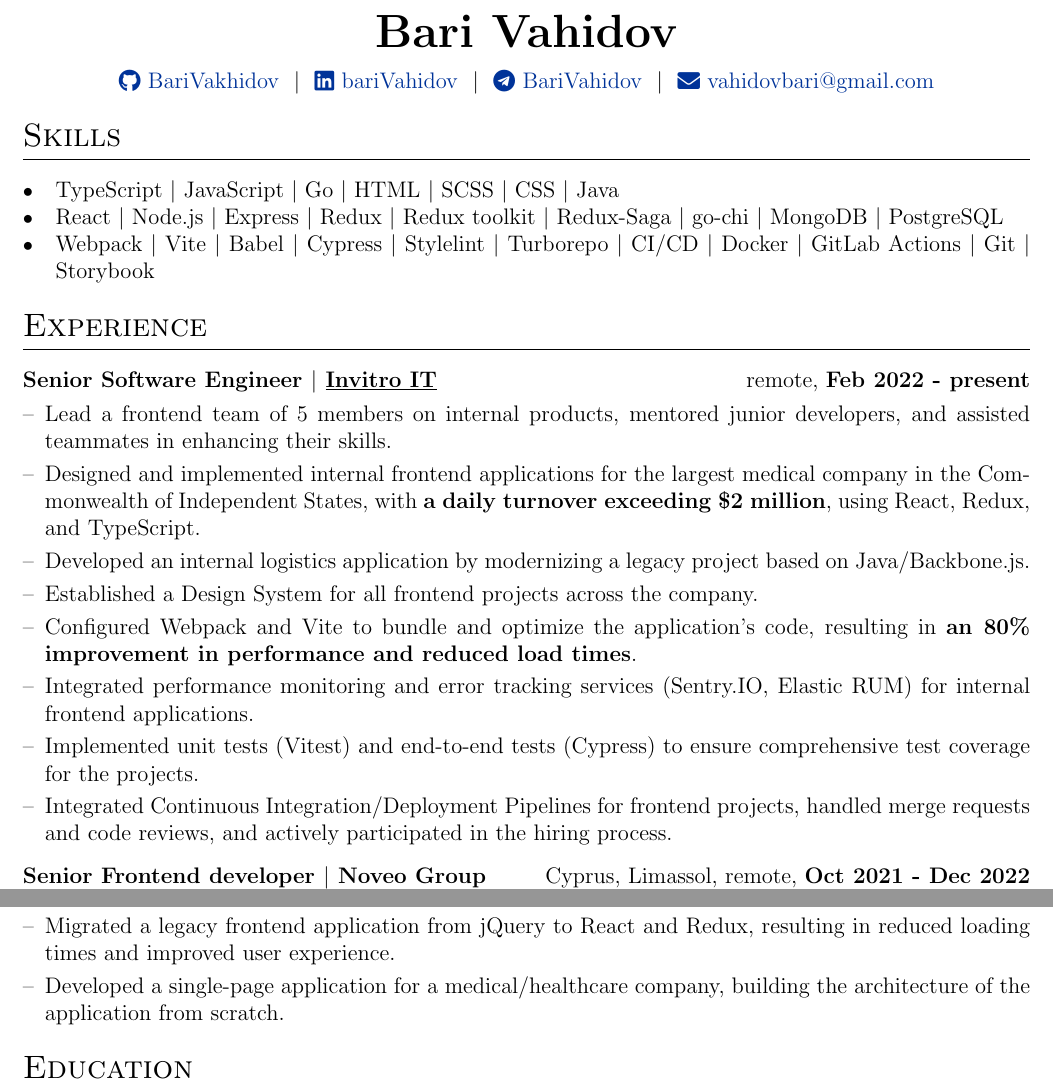
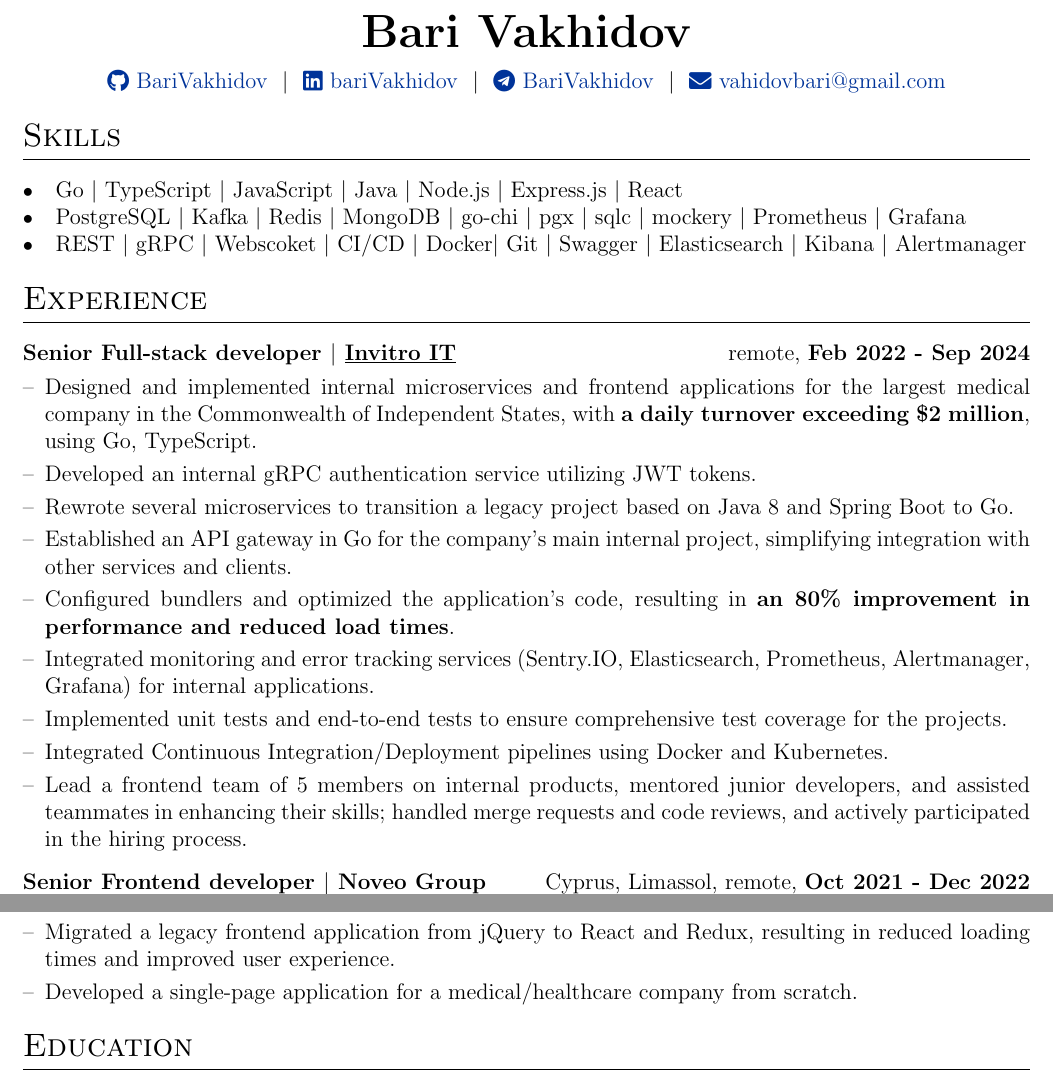
Before and after one commit to BariVakhidov/cv, a LaTeX CV (Bari_Vahidov_CV.tex): two parts of the page, joined at a grey line, cut so that both start at the same text. Compiled offline with pdfLaTeX.

Commit message:
update cv

```diff
--- a/Bari_Vahidov_CV.tex
+++ b/Bari_Vahidov_CV.tex
@@ -115,39 +93,40 @@
 % \end{tabularx}
 
 \begin{tabularx}{\linewidth}{@{} C @{}}
-        \Huge{\textbf{Bari Vahidov}} \\[7.5pt]
+  \Huge{\textbf{Bari Vakhidov}} \\[7.5pt]
   \href{https://github.com/BariVakhidov}{\raisebox{-0.05\height}\faGithub\ BariVakhidov} \ $|$ \
-        \href{https://linkedin.com/in/bariVahidov}{\raisebox{-0.05\height}\faLinkedin\ bariVahidov} \ $|$ \
-        \href{https://t.me/Meme_hunt}{\raisebox{-0.05\height}\faTelegram\ BariVahidov} \ $|$ \
+  \href{https://linkedin.com/in/bariVahidov}{\raisebox{-0.05\height}\faLinkedin\ bariVakhidov} \ $|$ \
+  \href{https://t.me/Meme_hunt}{\raisebox{-0.05\height}\faTelegram\ BariVakhidov} \ $|$ \
   \href{mailto:vahidovbari@gmail.com}{\raisebox{-0.05\height}\faEnvelope \ vahidovbari@gmail.com} \
 \end{tabularx}
 
 %----------------------------------------------------------------------------------------
-%	SKILLS
+%  SKILLS
 %----------------------------------------------------------------------------------------
 \section{Skills}\label{sec:skills}
 \begin{tabularx}{\linewidth}{@{}l X@{}}
-        \itemmarker & \normalsize{TypeScript $|$ JavaScript $|$ Go $|$ HTML $|$ SCSS $|$ CSS $|$ Java }\\
-        \itemmarker & \normalsize{React $|$ Node.js $|$ Express $|$ Redux $|$ Redux toolkit $|$ Redux-Saga $|$ go-chi $|$ MongoDB $|$ PostgreSQL}\\
-        \itemmarker & \normalsize{Webpack $|$ Vite $|$ Babel $|$  Cypress $|$ Stylelint $|$ Turborepo $|$ CI/CD $|$ Docker $|$ GitLab Actions $|$ Git $|$ Storybook}\\
+\itemmarker & \normalsize{Go $|$ TypeScript $|$ JavaScript $|$ Java $|$  Node.js $|$ Express.js $|$ React }\\
+\itemmarker & \normalsize{PostgreSQL $|$ Kafka $|$ Redis $|$ MongoDB $|$ go-chi $|$ pgx $|$ sqlc $|$ mockery $|$ Prometheus $|$ Grafana}\\
+\itemmarker & \normalsize{REST $|$ gRPC $|$ Webscoket $|$ CI/CD $|$ Docker$|$ Git $|$ Swagger $|$ Elasticsearch $|$ Kibana $|$ Alertmanager}\\
 \end{tabularx}
 
 %Experience
 \section{Experience}\label{sec:experience}
 
 \begin{tabularx}{\linewidth}{ @{}l r@{} }
-        \textbf{Senior Software Engineer $|$ \underline{Invitro IT}} & \hfill remote, \textbf{Feb 2022 - present} \\[3.75pt]
+  \textbf{Senior Full-stack developer $|$ \underline{Invitro IT}} & \hfill remote, \textbf{Feb 2022 - Sep 2024} \\[3.75pt]
   \multicolumn{2}{@{}X@{}}{
     \begin{minipage}[t]{\linewidth}
       \begin{itemize}[nosep,after=\strut, leftmargin=1em, itemsep=3pt]
-                    \item[--] Lead a frontend team of 5 members on internal products, mentored junior developers, and assisted teammates in enhancing their skills.
-                    \item[--] Designed and implemented internal frontend applications for the largest medical company in the Commonwealth of Independent States, with \textbf{a daily turnover exceeding \$2 million}, using React, Redux, and TypeScript.
-                    \item[--] Developed an internal logistics application by modernizing a legacy project based on Java/Backbone.js.
-                    \item[--] Established a Design System for all frontend projects across the company.
-                    \item[--] Configured Webpack and Vite to bundle and optimize the application's code, resulting in  \textbf{an 80\% improvement in performance and reduced load times}.
-                    \item[--] Integrated performance monitoring and error tracking services (Sentry.IO, Elastic RUM) for internal frontend applications.
-                    \item[--] Implemented unit tests (Vitest) and end-to-end tests (Cypress) to ensure comprehensive test coverage for the projects.
-                    \item[--] Integrated Continuous Integration/Deployment Pipelines for frontend projects, handled merge requests and code reviews, and actively participated in the hiring process.
+        \item[--] Designed and implemented internal microservices and frontend applications for the largest medical company in the Commonwealth of Independent States, with \textbf{a daily turnover exceeding \$2 million}, using Go, TypeScript.
+        \item[--] Developed an internal gRPC authentication service utilizing JWT tokens.
+        \item[--] Rewrote several microservices to transition a legacy project based on Java 8 and Spring Boot to Go.
+        \item[--] Established an API gateway in Go for the company's main internal project, simplifying integration with other services and clients.
+        \item[--] Configured bundlers and optimized the application's code, resulting in \textbf{an 80\% improvement in performance and reduced load times}.
+        \item[--] Integrated monitoring and error tracking services (Sentry.IO, Elasticsearch, Prometheus, Alertmanager, Grafana) for internal applications.
+        \item[--] Implemented unit tests and end-to-end tests to ensure comprehensive test coverage for the projects.
+        \item[--] Integrated Continuous Integration/Deployment pipelines using Docker and Kubernetes.
+        \item[--] Lead a frontend team of 5 members on internal products, mentored junior developers, and assisted teammates in enhancing their skills; handled merge requests and code reviews, and actively participated in the hiring process.
       \end{itemize}
     \end{minipage}
   }
@@ -175,14 +154,14 @@
     \begin{minipage}[t]{\linewidth}
       \begin{itemize}[nosep,after=\strut, leftmargin=1em, itemsep=3pt]
         \item[--] Migrated a legacy frontend application from jQuery to React and Redux, resulting in reduced loading times and improved user experience.
-                    \item[--] Developed a single-page application for a medical/healthcare company, building the architecture of the application from scratch.
+        \item[--] Developed a single-page application for a medical/healthcare company from scratch.
       \end{itemize}
     \end{minipage}
   }
 \end{tabularx}
 
 %----------------------------------------------------------------------------------------
-%	EDUCATION
+%  EDUCATION
 %----------------------------------------------------------------------------------------
 \section{Education}\label{sec:education}
 \begin{tabularx}{\linewidth}{@{}l X@{}}
```
Also changed, not shown: Bari_Vahidov_CV.tex (36 more changed lines), 1 other file. Lines whose indentation alone changed are shown as unchanged.
